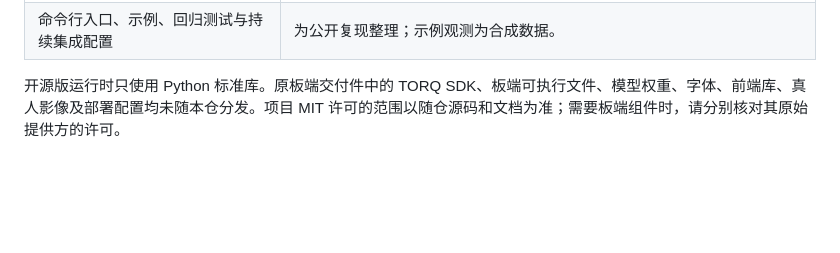
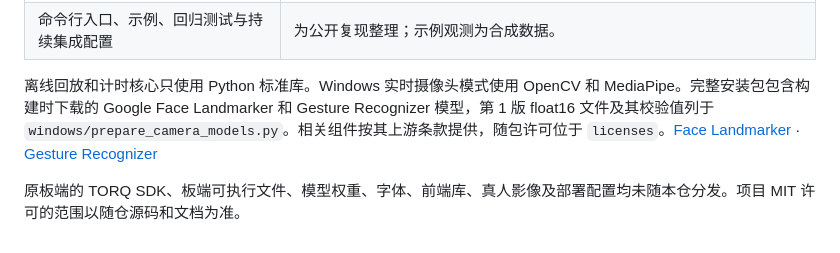
Before and after one commit to skr99999/Eyeseeyou, a Markdown page: THIRD_PARTY_NOTICES.md, the part around the change. Drawn GitHub-style; blank space fills up the shorter version.

```diff
--- a/THIRD_PARTY_NOTICES.md
+++ b/THIRD_PARTY_NOTICES.md
@@ -13,4 +13,6 @@ Windows 桌面安装包另外包含 CPython、Tcl/Tk、cx_Freeze 启动组件和
 | `replay_config.json` | 从暑期运行配置选取疲劳判断、眼状态确认、告警冷却所需参数，并增加断流判定间隔。 |
 | 命令行入口、示例、回归测试与持续集成配置 | 为公开复现整理；示例观测为合成数据。 |
 
-开源版运行时只使用 Python 标准库。原板端交付件中的 TORQ SDK、板端可执行文件、模型权重、字体、前端库、真人影像及部署配置均未随本仓分发。项目 MIT 许可的范围以随仓源码和文档为准；需要板端组件时，请分别核对其原始提供方的许可。
+离线回放和计时核心只使用 Python 标准库。Windows 实时摄像头模式使用 OpenCV 和 MediaPipe。完整安装包包含构建时下载的 Google Face Landmarker 和 Gesture Recognizer 模型，第 1 版 float16 文件及其校验值列于 `windows/prepare_camera_models.py`。相关组件按其上游条款提供，随包许可位于 `licenses`。[Face Landmarker](https://ai.google.dev/edge/mediapipe/solutions/vision/face_landmarker) · [Gesture Recognizer](https://ai.google.dev/edge/mediapipe/solutions/vision/gesture_recognizer)
+
+原板端的 TORQ SDK、板端可执行文件、模型权重、字体、前端库、真人影像及部署配置均未随本仓分发。项目 MIT 许可的范围以随仓源码和文档为准。
```
Also changed, not shown: README.md (+32 -11 lines), docs/gesture-timer.gif (added), docs/windows-live-alert.png (added), 8 other files.
